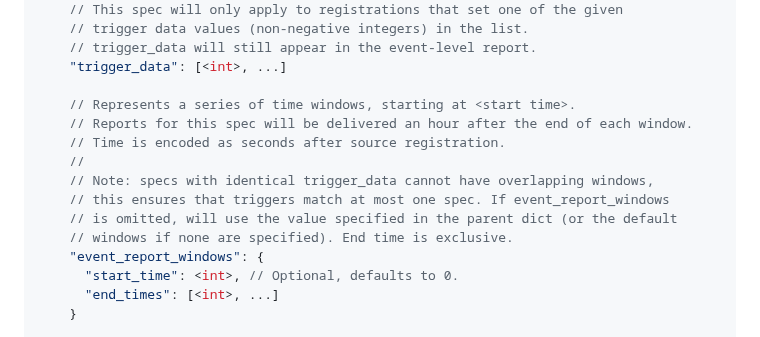
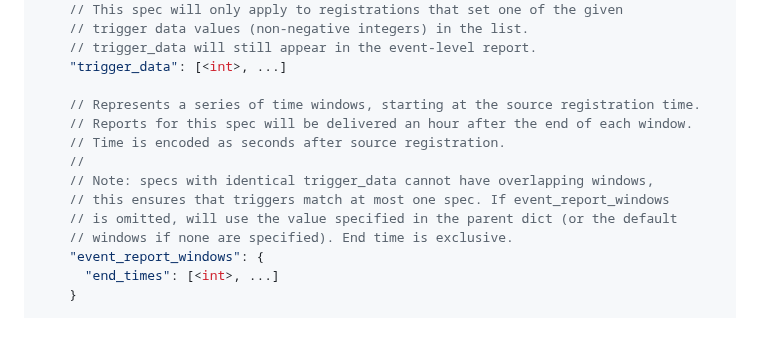
Before and after one commit to WICG/attribution-reporting-api, a Markdown page: flexible_event_config.md, the part around the change. Rendered like a GitHub page.

Commit message:
Remove `start_time` from flexible explainer (#885)
* Update flexible_event_config.md

* Update flexible_event_config.md

```diff
--- a/flexible_event_config.md
+++ b/flexible_event_config.md
@@ -37,7 +37,7 @@ We will add two optional parameters to the JSON in `Attribution-Reporting-Regist
     // trigger_data will still appear in the event-level report.
     "trigger_data": [<int>, ...]
 
-    // Represents a series of time windows, starting at <start time>.
+    // Represents a series of time windows, starting at the source registration time.
     // Reports for this spec will be delivered an hour after the end of each window.
     // Time is encoded as seconds after source registration.
     //
@@ -46,7 +46,6 @@ We will add two optional parameters to the JSON in `Attribution-Reporting-Regist
     // is omitted, will use the value specified in the parent dict (or the default
     // windows if none are specified). End time is exclusive.
     "event_report_windows": {
-      "start_time": <int>, // Optional, defaults to 0.
       "end_times": [<int>, ...]
     }
 
```
